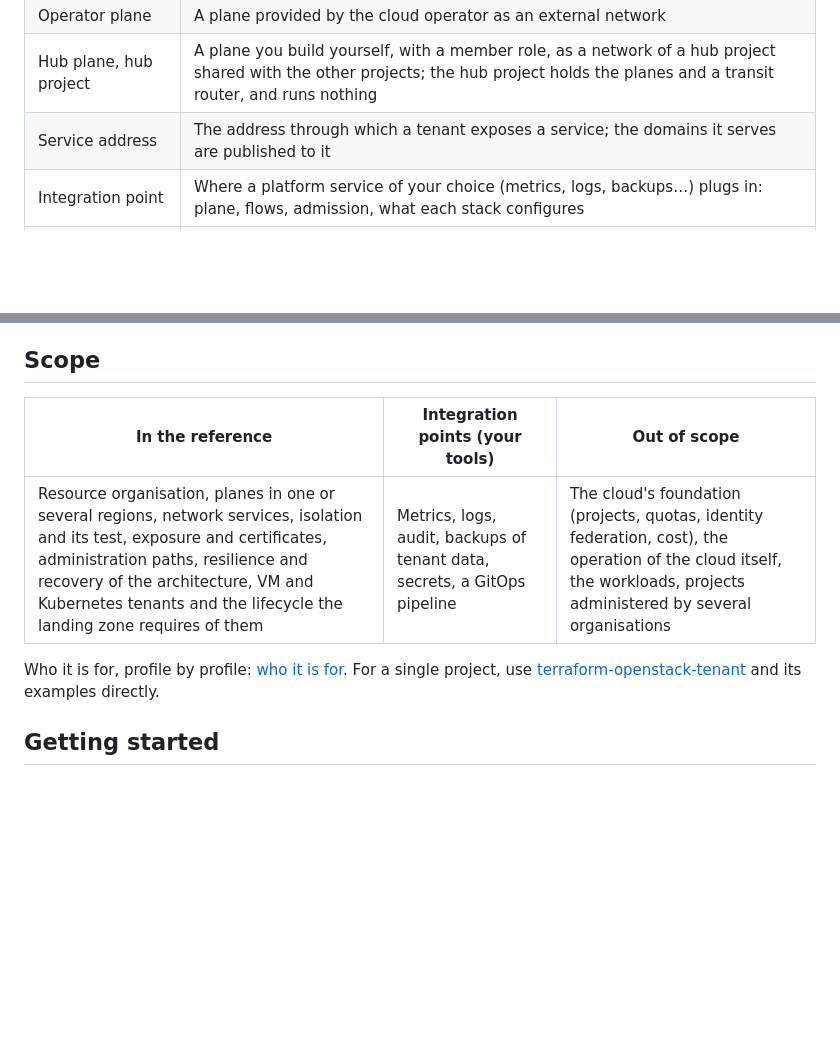
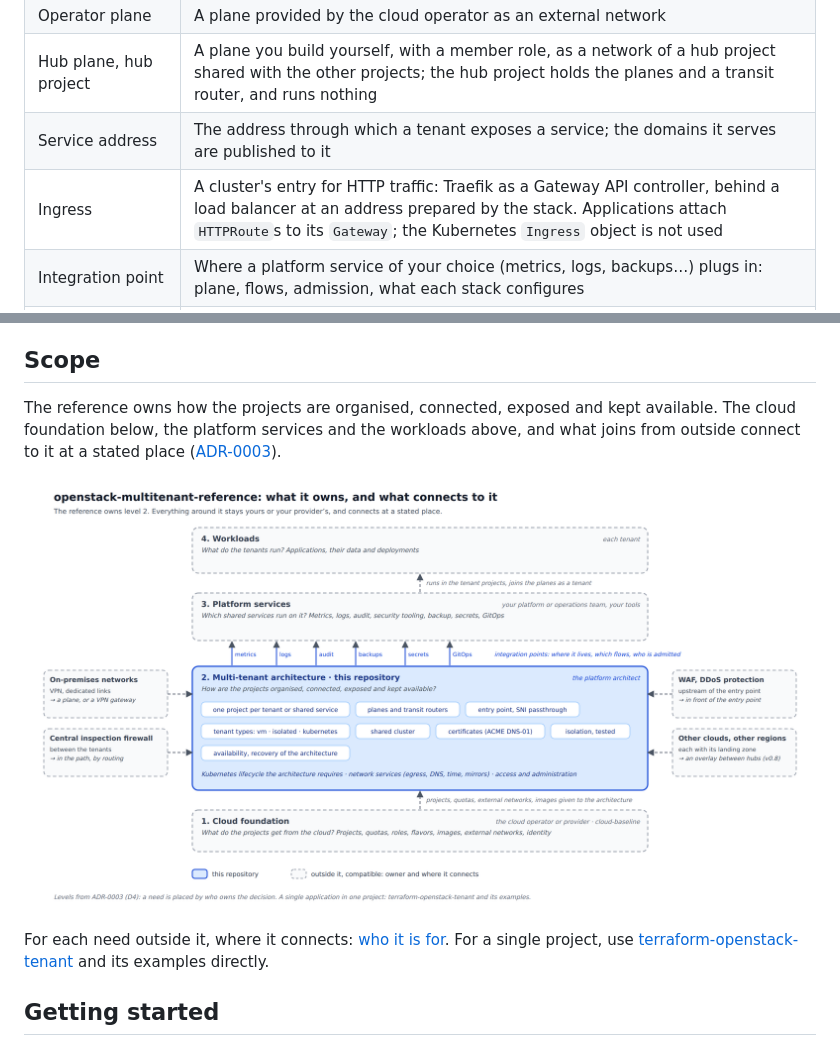
Before and after one commit to CyprisTech/openstack-multitenant-reference, a Markdown page: README.md, 2 parts joined by grey strips. GitHub-like rendering; pictures changed too: docs/images/scope.png (added); blank space fills up the shorter version.

```diff
--- a/README.md
+++ b/README.md
@@ -38,6 +38,7 @@ OpenStack provides the building blocks — projects, Neutron networks and router
 | Operator plane | A plane provided by the cloud operator as an external network |
 | Hub plane, hub project | A plane you build yourself, with a member role, as a network of a hub project shared with the other projects; the hub project holds the planes and a transit router, and runs nothing |
 | Service address | The address through which a tenant exposes a service; the domains it serves are published to it |
+| Ingress | A cluster's entry for HTTP traffic: Traefik as a Gateway API controller, behind a load balancer at an address prepared by the stack. Applications attach `HTTPRoute`s to its `Gateway`; the Kubernetes `Ingress` object is not used |
 | Integration point | Where a platform service of your choice (metrics, logs, backups…) plugs in: plane, flows, admission, what each stack configures |
 | Region | A set of OpenStack services with its own endpoints. A project is not tied to a region; its resources and the planes are. Each region has its own planes, hub and entry point; an encrypted overlay joins the hubs of several regions |
 | Site | The name of a region in a deployment, an input of every stack and part of every name |
@@ -115,11 +116,11 @@ Every stack describes its project with the [terraform-openstack-tenant](https://
 
 ## Scope
 
-| In the reference | Integration points (your tools) | Out of scope |
-|---|---|---|
-| Resource organisation, planes in one or several regions, network services, isolation and its test, exposure and certificates, administration paths, resilience and recovery of the architecture, VM and Kubernetes tenants and the lifecycle the landing zone requires of them | Metrics, logs, audit, backups of tenant data, secrets, a GitOps pipeline | The cloud's foundation (projects, quotas, identity federation, cost), the operation of the cloud itself, the workloads, projects administered by several organisations |
+The reference owns how the projects are organised, connected, exposed and kept available. The cloud foundation below, the platform services and the workloads above, and what joins from outside connect to it at a stated place ([ADR-0003](docs/adr/0003-scope-and-boundary.md)).
 
-Who it is for, profile by profile: [who it is for](docs/concepts/audiences.md). For a single project, use [terraform-openstack-tenant](https://github.com/CyprisTech/terraform-openstack-tenant) and its examples directly.
+![What the reference owns (level 2, multi-tenant architecture) and what connects to it: the cloud foundation below, platform services and workloads above through integration points, on-premises networks, an inspection firewall, a WAF and other clouds or regions on the sides](docs/images/scope.png)
+
+For each need outside it, where it connects: [who it is for](docs/concepts/audiences.md#outside-the-reference-compatible-with-it). For a single project, use [terraform-openstack-tenant](https://github.com/CyprisTech/terraform-openstack-tenant) and its examples directly.
 
 ## Getting started
 
```
Also changed, not shown: docs/concepts/audiences.md (+34 -13 lines), 1 other file.
